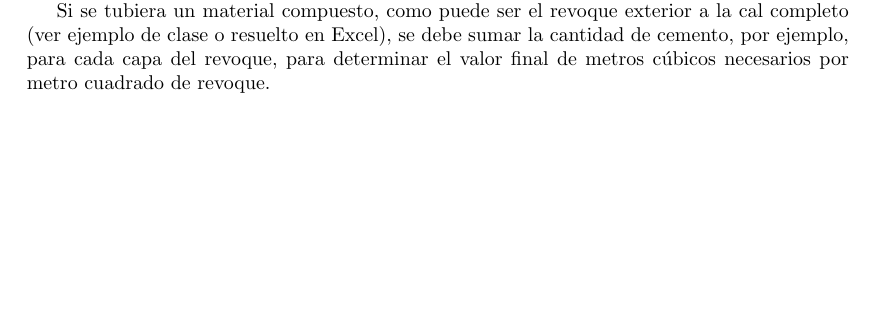
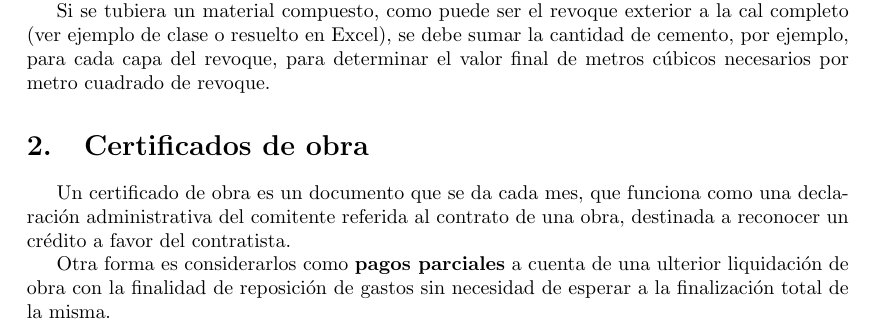
Before and after one commit to CalvoUTN/facultad, a LaTeX document (organizacion-obras/main.tex, which reads organizacion-obras/clases/20210526.tex): part of page 8 of 9, cut so that both start at the same text, the shorter picture padded with empty space. Compiled offline with pdfLaTeX.

Commit message:
Clase OyCO 20210526

```diff
--- /dev/null
+++ b/organizacion-obras/clases/20210526.tex
@@ -0,0 +1,15 @@
+\documentclass[../main.tex]{subfiles}
+
+\begin{document}
+
+\section{Certificados de obra}
+
+Un certificado de obra es un documento que se da cada mes, que funciona como una
+declaración administrativa del comitente referida al contrato de una obra,
+destinada a reconocer un crédito a favor del contratista.
+
+Otra forma es considerarlos como \textbf{pagos parciales} a cuenta de una
+ulterior liquidación de obra con la finalidad de reposición de gastos sin
+necesidad de esperar a la finalización total de la misma.
+
+\end{document}
```
Also changed, not shown: organizacion-obras/main.tex (+1 -0 lines), organizacion-obras/main.pdf.
